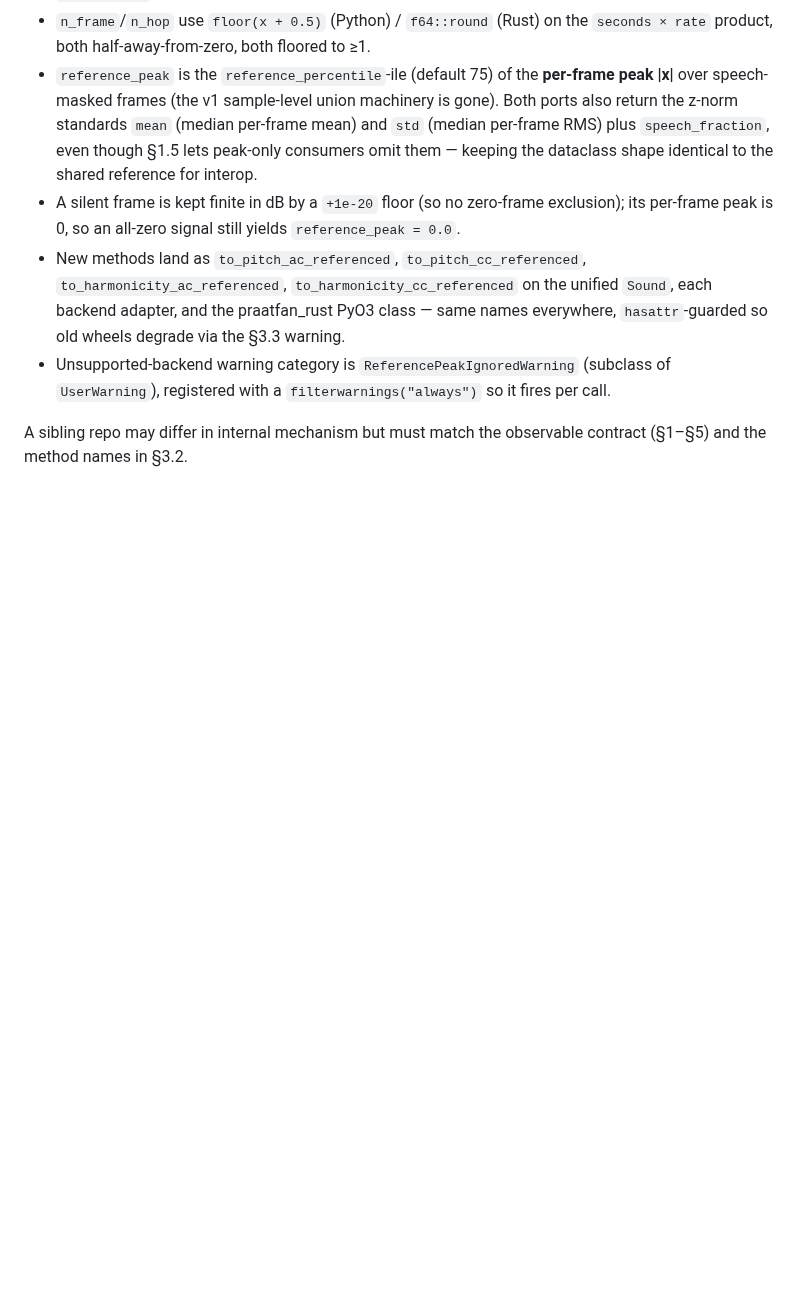
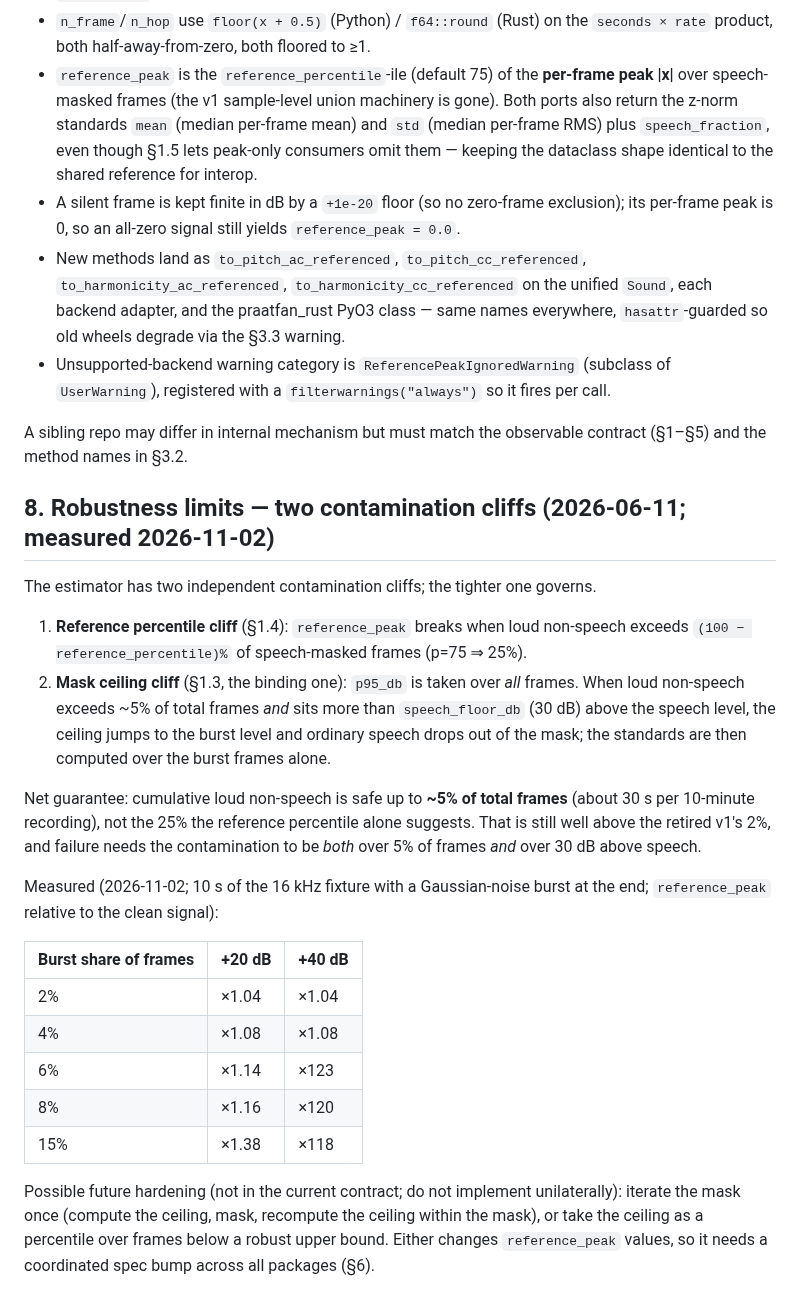
Before and after one commit to ucpresearch/praatfan-core-clean, a Markdown page: DECISIONS-speech-reference-normalization.md, the part around the change. Rendered like a GitHub page; blank space fills up the shorter version.

Commit message:
Speech reference: document the two contamination cliffs (5% binds)
Restores the robustness-limits section from a 2026-06-11 draft that never
reached the committed file, with measurements: the reference survives loud
non-speech up to ~5% of frames; past that, a burst more than 30 dB above
speech takes over the mask ceiling.

Co-Authored-By: Claude Opus 5.5 <noreply@anthropic.com>
Claude-Session: https://claude.ai/code/session_01Xw8egAQPZRiSNtNmUPqBa6

```diff
--- a/DECISIONS-speech-reference-normalization.md
+++ b/DECISIONS-speech-reference-normalization.md
@@ -283,3 +283,40 @@ migrated and verified here (2026-06-12):
 
 A sibling repo may differ in internal mechanism but must match the
 observable contract (§1–§5) and the method names in §3.2.
+
+## 8. Robustness limits — two contamination cliffs (2026-06-11; measured 2026-11-02)
+
+The estimator has two independent contamination cliffs; the tighter one
+governs.
+
+1. **Reference percentile cliff** (§1.4): `reference_peak` breaks when loud
+   non-speech exceeds `(100 − reference_percentile)%` of speech-masked
+   frames (p=75 ⇒ 25%).
+2. **Mask ceiling cliff** (§1.3, the binding one): `p95_db` is taken over
+   *all* frames. When loud non-speech exceeds ~5% of total frames *and* sits
+   more than `speech_floor_db` (30 dB) above the speech level, the ceiling
+   jumps to the burst level and ordinary speech drops out of the mask; the
+   standards are then computed over the burst frames alone.
+
+Net guarantee: cumulative loud non-speech is safe up to **~5% of total
+frames** (about 30 s per 10-minute recording), not the 25% the reference
+percentile alone suggests. That is still well above the retired v1's 2%,
+and failure needs the contamination to be *both* over 5% of frames *and*
+over 30 dB above speech.
+
+Measured (2026-11-02; 10 s of the 16 kHz fixture with a Gaussian-noise
+burst at the end; `reference_peak` relative to the clean signal):
+
+| Burst share of frames | +20 dB | +40 dB |
+|---|---|---|
+| 2% | ×1.04 | ×1.04 |
+| 4% | ×1.08 | ×1.08 |
+| 6% | ×1.14 | ×123 |
+| 8% | ×1.16 | ×120 |
+| 15% | ×1.38 | ×118 |
+
+Possible future hardening (not in the current contract; do not implement
+unilaterally): iterate the mask once (compute the ceiling, mask, recompute
+the ceiling within the mask), or take the ceiling as a percentile over
+frames below a robust upper bound. Either changes `reference_peak` values,
+so it needs a coordinated spec bump across all packages (§6).
```
